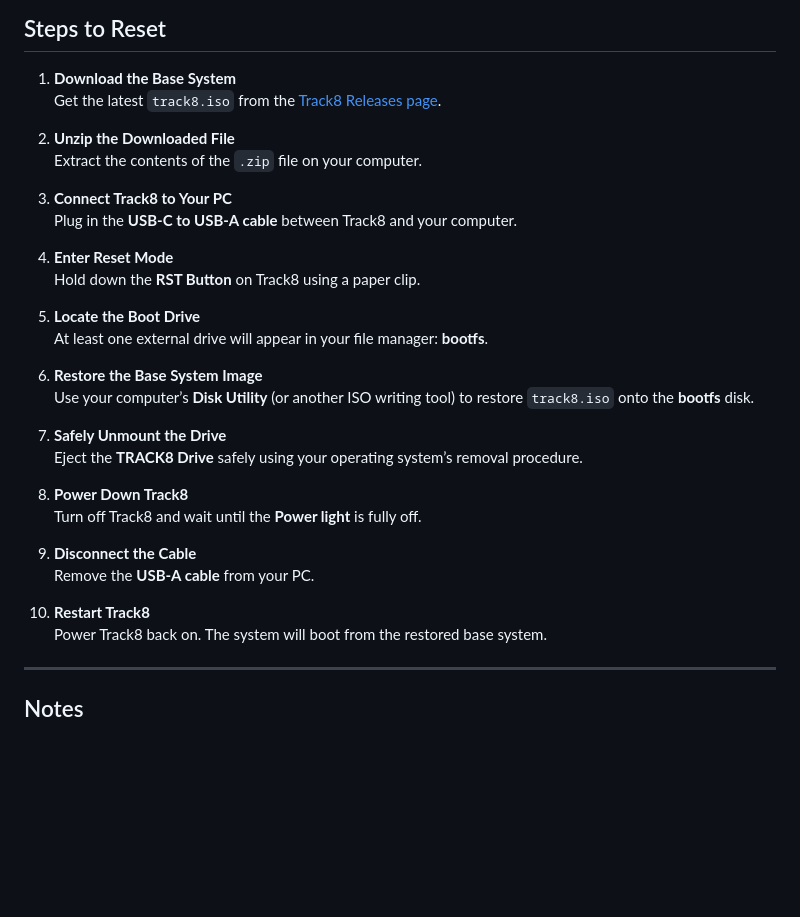
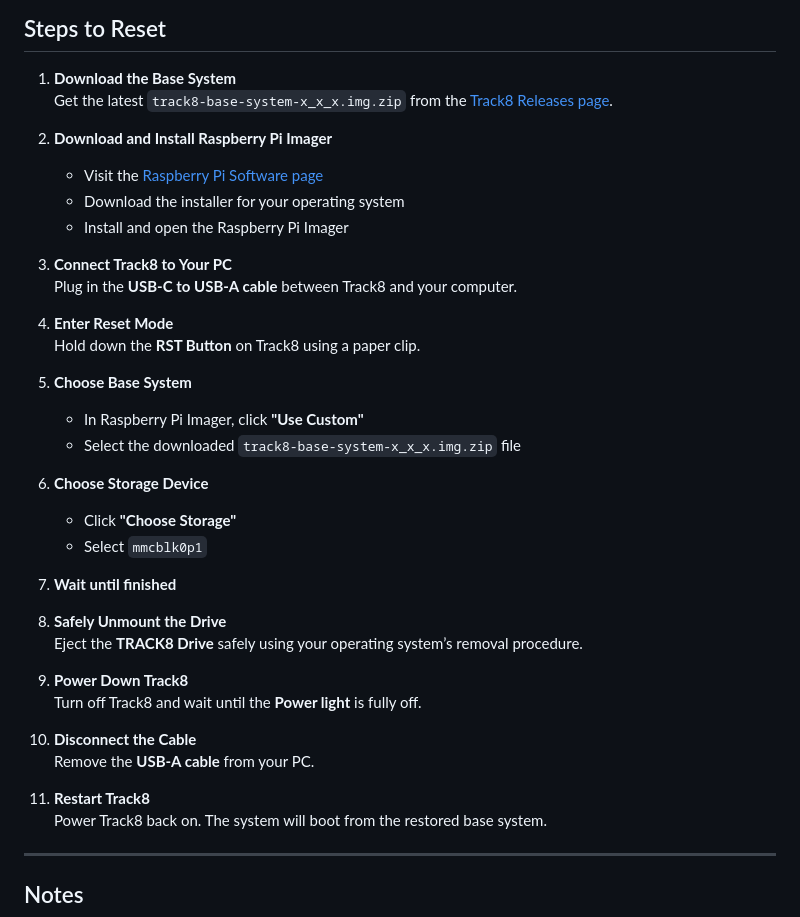
Before and after one commit to ThingstoneGmbH/Track8, a Markdown page: README.md, the part around the change. GitHub-like rendering; blank space fills up the shorter version.

Commit message:
Revise Track8 reset instructions in README

```diff
--- a/README.md
+++ b/README.md
@@ -96,10 +96,12 @@ If **Track8** is unable to boot, or if a major update requires a reset, follow t
 ## Steps to Reset
 
 1. **Download the Base System**
-   Get the latest `track8.iso` from the [Track8 Releases page](https://github.com/ThingstoneGmbH/Track8/releases).
+   Get the latest `track8-base-system-x_x_x.img.zip` from the [Track8 Releases page](https://github.com/ThingstoneGmbH/Track8/releases).
 
-2. **Unzip the Downloaded File**
-   Extract the contents of the `.zip` file on your computer.
+2. **Download and Install Raspberry Pi Imager**
+   - Visit the [Raspberry Pi Software page](https://www.raspberrypi.com/software/)
+   - Download the installer for your operating system
+   - Install and open the Raspberry Pi Imager
 
 3. **Connect Track8 to Your PC**
    Plug in the **USB-C to USB-A cable** between Track8 and your computer.
@@ -107,22 +109,26 @@ If **Track8** is unable to boot, or if a major update requires a reset, follow t
 4. **Enter Reset Mode**
    Hold down the **RST Button** on Track8 using a paper clip.
 
-5. **Locate the Boot Drive**
-   At least one external drive will appear in your file manager: **bootfs**.
+5. **Choose Base System**
+   - In Raspberry Pi Imager, click **"Use Custom"**
+   - Select the downloaded `track8-base-system-x_x_x.img.zip` file
 
-6. **Restore the Base System Image**
-   Use your computer’s **Disk Utility** (or another ISO writing tool) to restore `track8.iso` onto the **bootfs** disk.
+6. **Choose Storage Device**
+   - Click **"Choose Storage"**
+   - Select `mmcblk0p1`
 
-7. **Safely Unmount the Drive**
+7. **Wait until finished**
+
+8. **Safely Unmount the Drive**
    Eject the **TRACK8 Drive** safely using your operating system’s removal procedure.
 
-8. **Power Down Track8**
+9. **Power Down Track8**
    Turn off Track8 and wait until the **Power light** is fully off.
 
-9. **Disconnect the Cable**
+19. **Disconnect the Cable**
    Remove the **USB-A cable** from your PC.
 
-10. **Restart Track8**
+11. **Restart Track8**
     Power Track8 back on. The system will boot from the restored base system.
 
 ---
```
